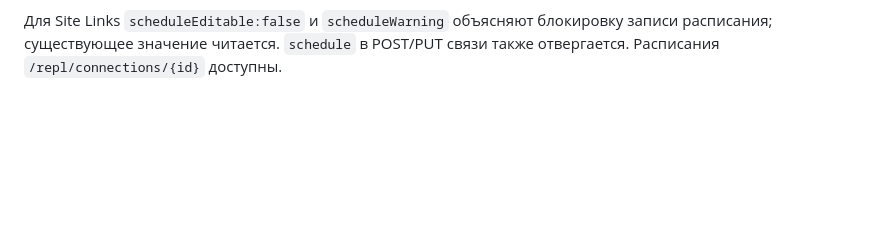
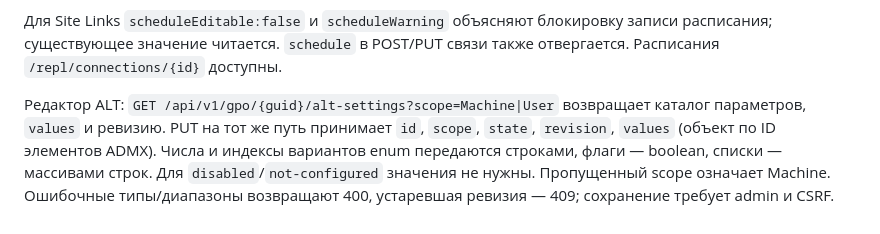
Before and after one commit to rkislov/sambaadm, a Markdown page: docs/api.md, the part around the change. GitHub-like rendering; blank space fills up the shorter version.

```diff
--- a/docs/api.md
+++ b/docs/api.md
@@ -73,3 +73,12 @@
 `revision` читается из списка соответствующих объектов. Конфликт — 409, неверный ввод — 400, отказ LDAP/RPC — 502. Расписание: воскресенье первым, UTC, четвертьчасовые интервалы; пустая строка означает закрытый день. Неизвестный двоичный формат возвращается с `scheduleSupported:false` и не предлагается к редактированию. Эти операции не заменяют доставку файлов SYSVOL.
 
 Для Site Links `scheduleEditable:false` и `scheduleWarning` объясняют блокировку записи расписания; существующее значение читается. `schedule` в POST/PUT связи также отвергается. Расписания `/repl/connections/{id}` доступны.
+
+
+Редактор ALT: `GET /api/v1/gpo/{guid}/alt-settings?scope=Machine|User`
+возвращает каталог параметров, `values` и ревизию. PUT на тот же путь принимает
+`id`, `scope`, `state`, `revision`, `values` (объект по ID элементов ADMX).
+Числа и индексы вариантов enum передаются строками, флаги — boolean,
+списки — массивами строк. Для `disabled`/`not-configured` значения не нужны.
+Пропущенный scope означает Machine. Ошибочные типы/диапазоны возвращают 400,
+устаревшая ревизия — 409; сохранение требует admin и CSRF.
```
Also changed, not shown: docs/mac-domain.md (+1 -1 lines), docs/web.md (+35 -15 lines), docs/admin-guide/assets/alt-editor-catalog.png (added), 15 other files.
